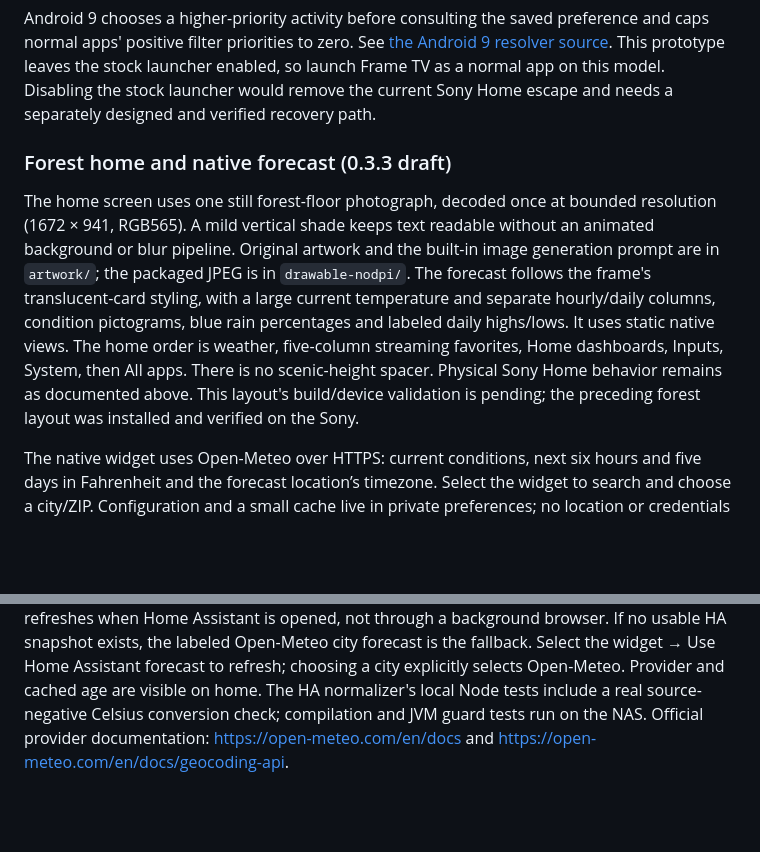
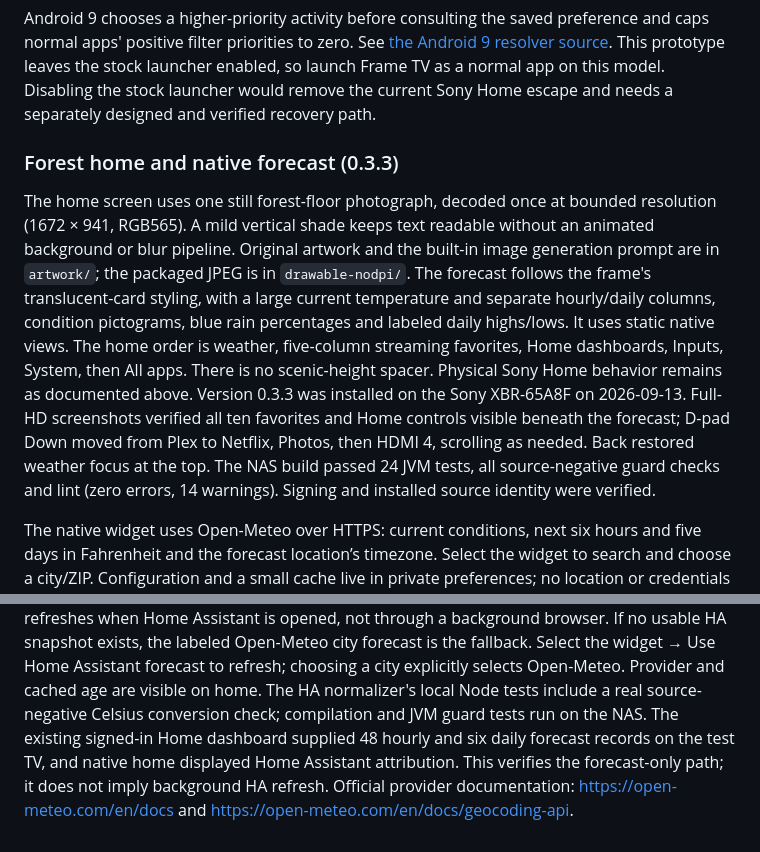
Before and after one commit to wyattf1995/immich-smart-frame, a Markdown page: tvos/README.md, 2 parts joined by grey strips. GitHub-like rendering; blank space fills up the shorter version.

Commit message:
Record verified Frame TV 0.3.3 build and device acceptance
Source c605d11: NAS 24 JVM tests green. URL origin/credential source negatives each failed one test; grid negative failed five; weather cache/day/night negatives each failed one. Every source restored byte-for-byte and full tests green. HA normalizer Celsius negative failed before exact restore and three Node tests green. NAS APK/source hashes verified before local signing/install. Device screenshots confirm HA forecast columns, requested section order, ten favorites visible, downward remote traversal and Back-to-weather. No test files changed. Private evidence frame-tv-20260913/signed-artifact-0.3.3.json and home-layout-v033.png.

```diff
--- a/tvos/README.md
+++ b/tvos/README.md
@@ -120,7 +120,7 @@ This prototype leaves the stock launcher enabled, so launch Frame TV as a normal
 app on this model. Disabling the stock launcher would remove the current Sony
 Home escape and needs a separately designed and verified recovery path.
 
-### Forest home and native forecast (0.3.3 draft)
+### Forest home and native forecast (0.3.3)
 
 The home screen uses one still forest-floor photograph, decoded once at bounded
 resolution (1672 × 941, RGB565). A mild vertical shade keeps text readable without
@@ -131,8 +131,12 @@ temperature and separate hourly/daily columns, condition pictograms, blue rain
 percentages and labeled daily highs/lows. It uses static native views. The home
 order is weather, five-column streaming favorites, Home dashboards, Inputs,
 System, then All apps. There is no scenic-height spacer. Physical Sony Home
-behavior remains as documented above. This layout's build/device validation is
-pending; the preceding forest layout was installed and verified on the Sony.
+behavior remains as documented above. Version 0.3.3 was installed on the Sony
+XBR-65A8F on 2026-09-13. Full-HD screenshots verified all ten favorites and Home
+controls visible beneath the forecast; D-pad Down moved from Plex to Netflix,
+Photos, then HDMI 4, scrolling as needed. Back restored weather focus at the top.
+The NAS build passed 24 JVM tests, all source-negative guard checks and lint
+(zero errors, 14 warnings). Signing and installed source identity were verified.
 
 The native widget uses Open-Meteo over HTTPS: current conditions, next six hours
 and five days in Fahrenheit and the forecast location’s timezone. Select the
@@ -152,5 +156,8 @@ Select the widget → Use Home Assistant forecast to refresh; choosing a city
 explicitly selects Open-Meteo. Provider and cached age are visible on home.
 The HA normalizer's local Node tests include a real source-negative Celsius
 conversion check; compilation and JVM guard tests run on the NAS.
+The existing signed-in Home dashboard supplied 48 hourly and six daily forecast
+records on the test TV, and native home displayed Home Assistant attribution.
+This verifies the forecast-only path; it does not imply background HA refresh.
 Official provider documentation: https://open-meteo.com/en/docs and
 https://open-meteo.com/en/docs/geocoding-api.
```
